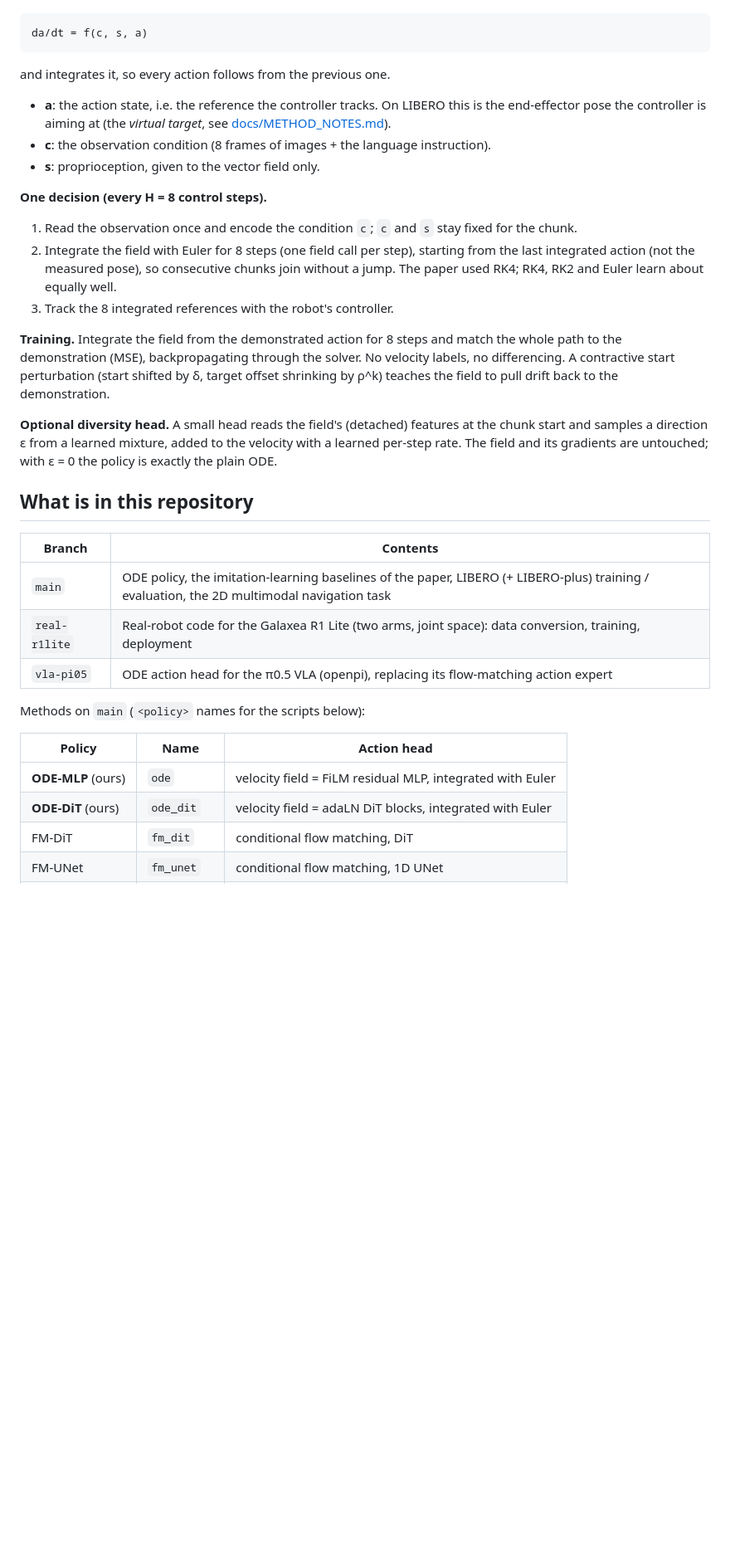
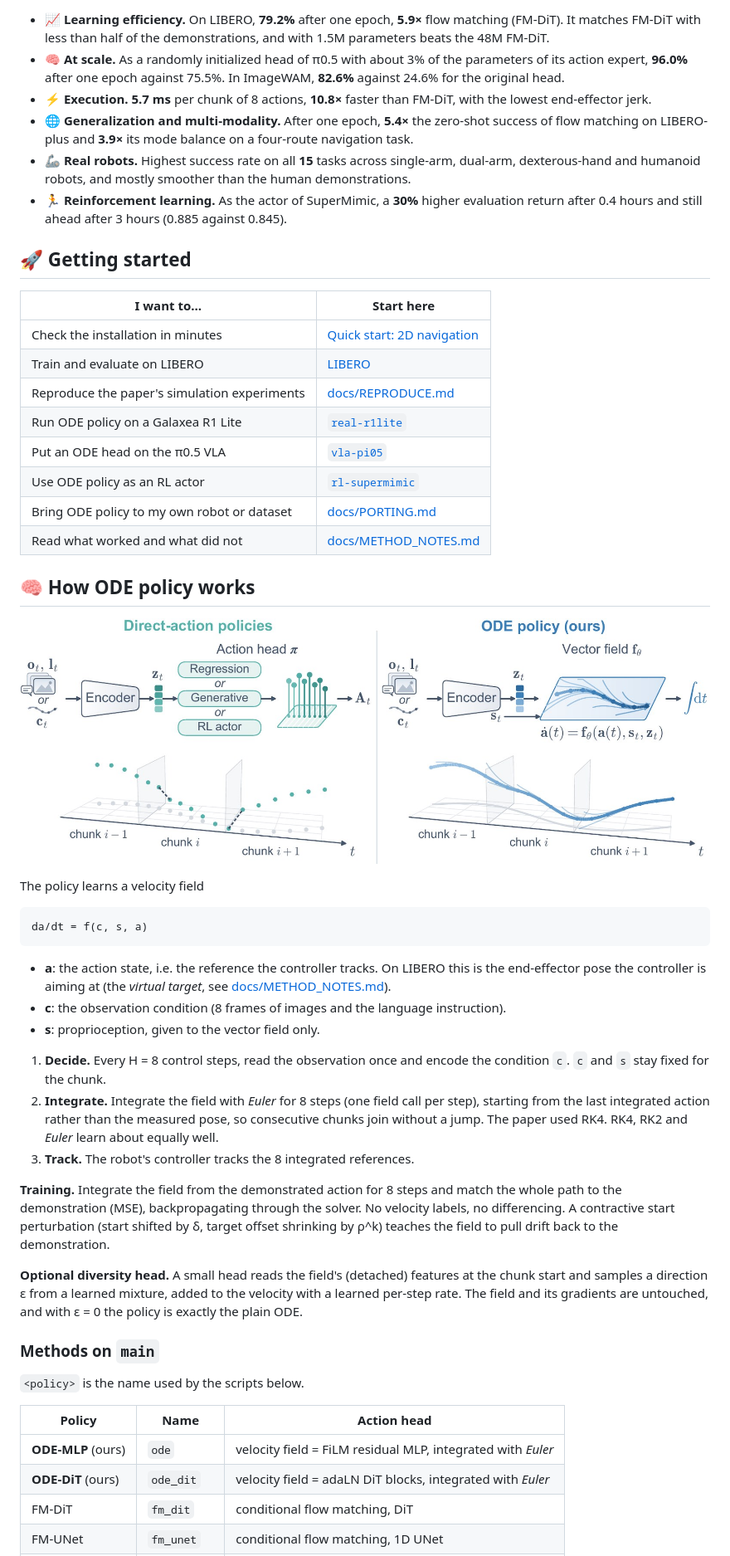
Before and after one commit to NTUMARS/ODE-POLICY, a Markdown page: README.md, the part around one of its changes. Shown at 83% size. GitHub-like rendering; pictures changed too: docs/assets/method.jpg (added); blank space fills up the shorter version.

Commit message:
README: new layout with badges, news, branches, results, getting started, and figures
Co-Authored-By: Claude Opus 5.5 <noreply@anthropic.com>

````diff
--- a/README.md
+++ b/README.md
@@ -10,47 +61,69 @@ over the robot's physical time, a velocity field
+- 📈 **Learning efficiency.** On LIBERO, **79.2%** after one epoch, **5.9×** flow matching (FM-DiT). It matches
+  FM-DiT with less than half of the demonstrations, and with 1.5M parameters beats the 48M FM-DiT.
+- 🧠 **At scale.** As a randomly initialized head of π0.5 with about 3% of the parameters of its action expert,
+  **96.0%** after one epoch against 75.5%. In ImageWAM, **82.6%** against 24.6% for the original head.
+- ⚡ **Execution.** **5.7 ms** per chunk of 8 actions, **10.8×** faster than FM-DiT, with the lowest end-effector jerk.
+- 🌐 **Generalization and multi-modality.** After one epoch, **5.4×** the zero-shot success of flow matching on
+  LIBERO-plus and **3.9×** its mode balance on a four-route navigation task.
+- 🦾 **Real robots.** Highest success rate on all **15** tasks across single-arm, dual-arm, dexterous-hand and
+  humanoid robots, and mostly smoother than the human demonstrations.
+- 🏃 **Reinforcement learning.** As the actor of SuperMimic, a **30%** higher evaluation return after 0.4 hours and
+  still ahead after 3 hours (0.885 against 0.845).
+
+## 🚀 Getting started
+
+| I want to... | Start here |
+| --- | --- |
+| Check the installation in minutes | [Quick start: 2D navigation](#-quick-start-2d-navigation-minutes) |
+| Train and evaluate on LIBERO | [LIBERO](#-libero) |
+| Reproduce the paper's simulation experiments | [docs/REPRODUCE.md](docs/REPRODUCE.md) |
+| Run ODE policy on a Galaxea R1 Lite | [`real-r1lite`](https://github.com/NTUMARS/ODE-POLICY/tree/real-r1lite) |
+| Put an ODE head on the π0.5 VLA | [`vla-pi05`](https://github.com/NTUMARS/ODE-POLICY/tree/vla-pi05) |
+| Use ODE policy as an RL actor | [`rl-supermimic`](https://github.com/NTUMARS/ODE-POLICY/tree/rl-supermimic) |
+| Bring ODE policy to my own robot or dataset | [docs/PORTING.md](docs/PORTING.md) |
+| Read what worked and what did not | [docs/METHOD_NOTES.md](docs/METHOD_NOTES.md) |
+
+## 🧠 How ODE policy works
+
+<p align="center">
+  <img src="docs/assets/method.jpg" alt="Direct-action policies vs. ODE policy" width="100%">
+</p>
+
+The policy learns a velocity field
 
 ```
 da/dt = f(c, s, a)
 ```
 
-and integrates it, so every action follows from the previous one.
-
-- **a**: the action state, i.e. the reference the controller tracks. On LIBERO this is the
-  end-effector pose the controller is aiming at (the *virtual target*, see
-  [docs/METHOD_NOTES.md](docs/METHOD_NOTES.md)).
-- **c**: the observation condition (8 frames of images + the language instruction).
+- **a**: the action state, i.e. the reference the controller tracks. On LIBERO this is the end-effector pose the
+  controller is aiming at (the *virtual target*, see [docs/METHOD_NOTES.md](docs/METHOD_NOTES.md)).
+- **c**: the observation condition (8 frames of images and the language instruction).
 - **s**: proprioception, given to the vector field only.
 
-**One decision (every H = 8 control steps).**
-1. Read the observation once and encode the condition `c`; `c` and `s` stay fixed for the chunk.
-2. Integrate the field with Euler for 8 steps (one field call per step), starting from the last
-   integrated action (not the measured pose), so consecutive chunks join without a jump. The
-   paper used RK4; RK4, RK2 and Euler learn about equally well.
-3. Track the 8 integrated references with the robot's controller.
+1. **Decide.** Every H = 8 control steps, read the observation once and encode the condition `c`. `c` and `s` stay
+   fixed for the chunk.
+2. **Integrate.** Integrate the field with *Euler* for 8 steps (one field call per step), starting from the last
+   integrated action rather than the measured pose, so consecutive chunks join without a jump. The paper used RK4.
+   RK4, RK2 and *Euler* learn about equally well.
+3. **Track.** The robot's controller tracks the 8 integrated references.
 
-**Training.** Integrate the field from the demonstrated action for 8 steps and match the
-whole path to the demonstration (MSE), backpropagating through the solver. No velocity labels,
-no differencing. A contractive start perturbation (start shifted by δ, target offset shrinking
-by ρ^k) teaches the field to pull drift back to the demonstration.
+**Training.** Integrate the field from the demonstrated action for 8 steps and match the whole path to the
+demonstration (MSE), backpropagating through the solver. No velocity labels, no differencing. A contractive start
+perturbation (start shifted by δ, target offset shrinking by ρ^k) teaches the field to pull drift back to the
+demonstration.
 
-**Optional diversity head.** A small head reads the field's (detached) features at the chunk
-start and samples a direction ε from a learned mixture, added to the velocity with a learned
-per-step rate. The field and its gradients are untouched; with ε = 0 the policy is exactly the
-plain ODE.
+**Optional diversity head.** A small head reads the field's (detached) features at the chunk start and samples a
+direction ε from a learned mixture, added to the velocity with a learned per-step rate. The field and its gradients
+are untouched, and with ε = 0 the policy is exactly the plain ODE.
 
-## What is in this repository
+### Methods on `main`
 
-| Branch | Contents |
-|---|---|
-| `main` | ODE policy, the imitation-learning baselines of the paper, LIBERO (+ LIBERO-plus) training / evaluation, the 2D multimodal navigation task |
-| `real-r1lite` | Real-robot code for the Galaxea R1 Lite (two arms, joint space): data conversion, training, deployment |
-| `vla-pi05` | ODE action head for the π0.5 VLA (openpi), replacing its flow-matching action expert |
-
-Methods on `main` (`<policy>` names for the scripts below):
+`<policy>` is the name used by the scripts below.
 
 | Policy | Name | Action head |
-|---|---|---|
-| **ODE-MLP** (ours) | `ode` | velocity field = FiLM residual MLP, integrated with Euler |
-| **ODE-DiT** (ours) | `ode_dit` | velocity field = adaLN DiT blocks, integrated with Euler |
+| --- | --- | --- |
+| **ODE-MLP** (ours) | `ode` | velocity field = FiLM residual MLP, integrated with *Euler* |
+| **ODE-DiT** (ours) | `ode_dit` | velocity field = adaLN DiT blocks, integrated with *Euler* |
 | FM-DiT | `fm_dit` | conditional flow matching, DiT |
 | FM-UNet | `fm_unet` | conditional flow matching, 1D UNet |
 | A2A-DiT | `a2a_dit` | flow from the action history, DiT |
````
Also changed, not shown: other parts of README.md (+113 -56 lines), docs/assets/teaser.jpg (added), 1 other file.
